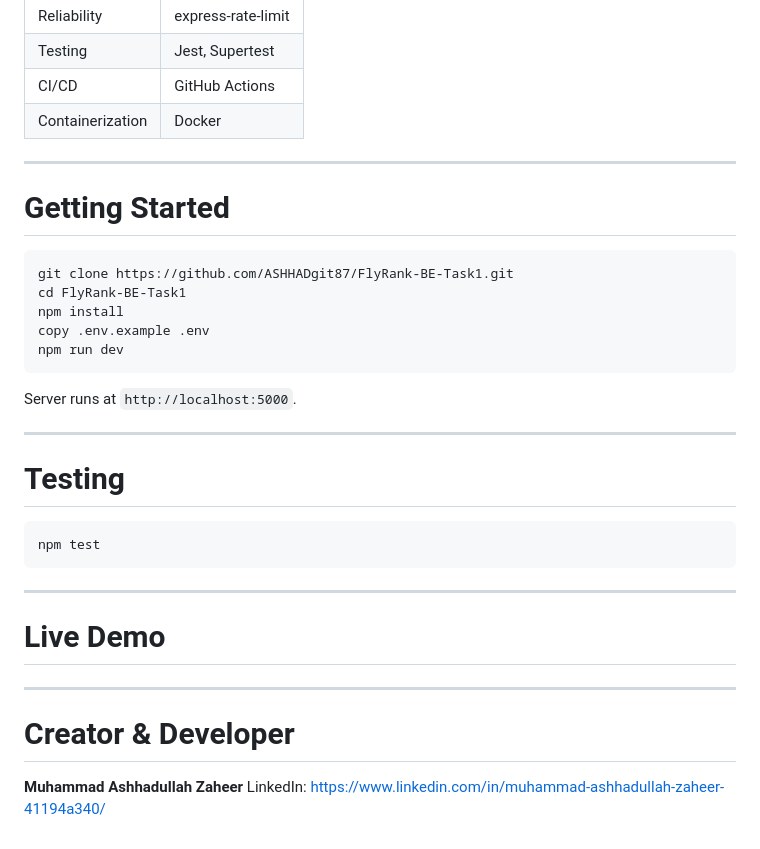
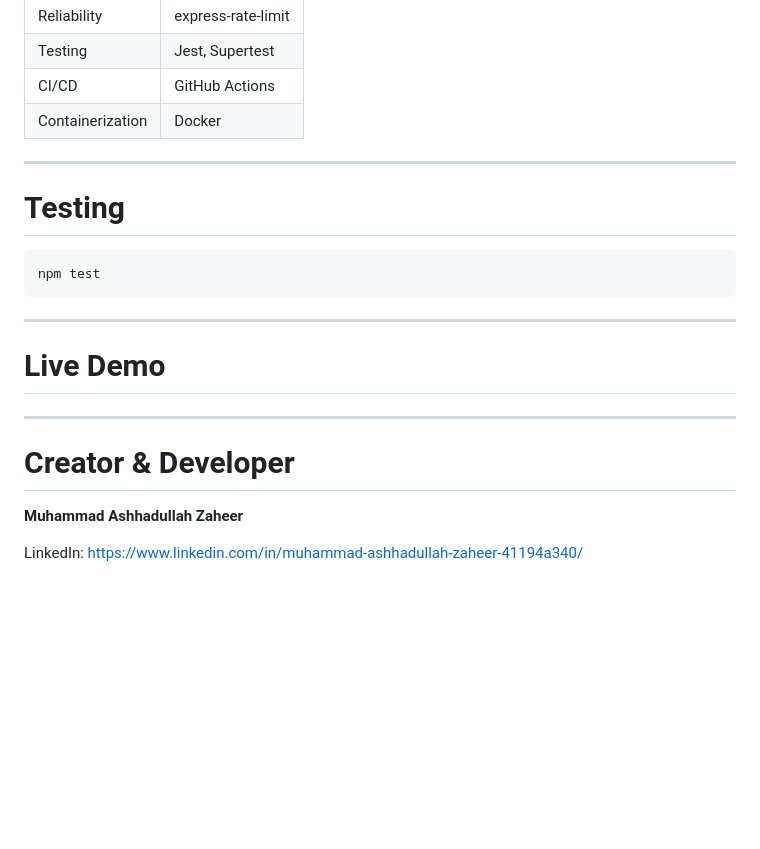
Before and after one commit to ASHHADgit87/FlyRank-BE-Task1, a Markdown page: README.md, the part around the change. Rendered like a GitHub page; blank space fills up the shorter version.

````diff
--- a/README.md
+++ b/README.md
@@ -80,19 +80,6 @@ Centralized Error Handler (on failure)
 
 ---
 
-# Getting Started
-```bash
-git clone https://github.com/ASHHADgit87/FlyRank-BE-Task1.git
-cd FlyRank-BE-Task1
-npm install
-copy .env.example .env
-npm run dev
-```
-
-Server runs at `http://localhost:5000`.
-
----
-
 # Testing
 ```bash
 npm test
@@ -106,5 +93,7 @@ npm test
 ---
 
 # Creator & Developer
+
 **Muhammad Ashhadullah Zaheer**
+
 LinkedIn: https://www.linkedin.com/in/muhammad-ashhadullah-zaheer-41194a340/
````
